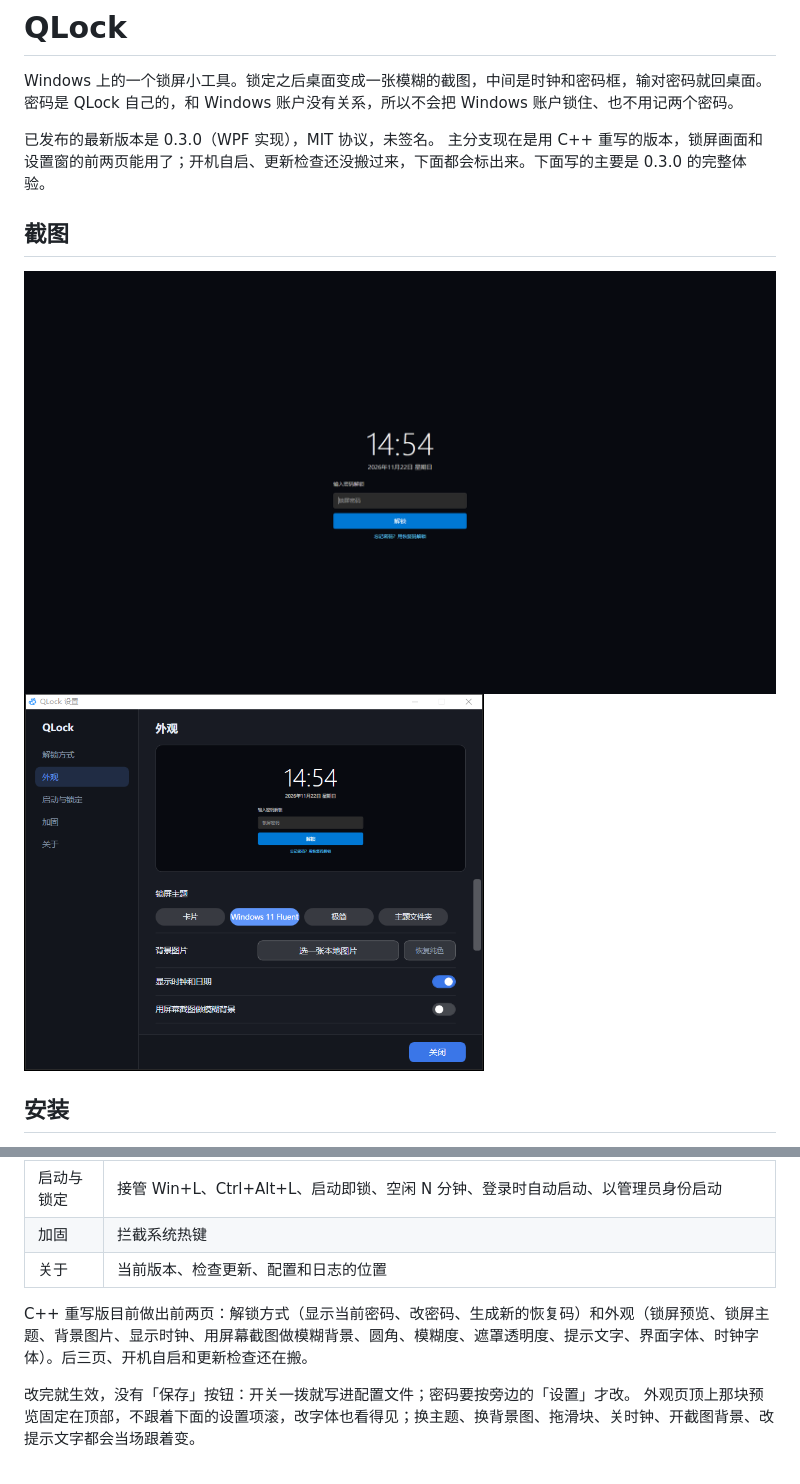
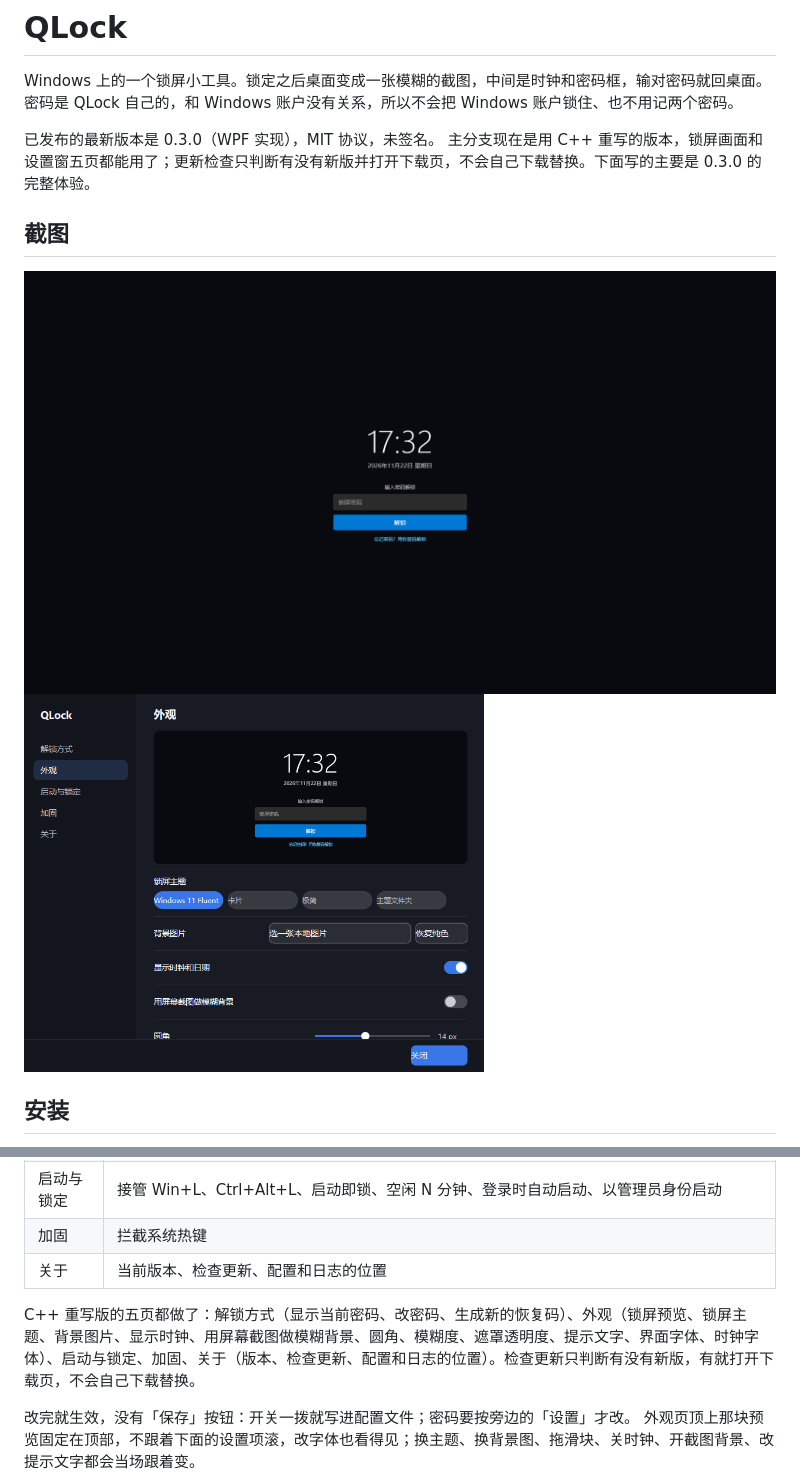
Before and after one commit to haha0614/QLock, a Markdown page: README.md, 2 parts joined by grey strips. Rendered like a GitHub page; pictures changed too: docs/screenshot-lock.png, docs/screenshot-settings.png.

Commit message:
设置窗补上后三页：启动与锁定、加固、关于，带开机自启和检查更新

```diff
--- a/README.md
+++ b/README.md
@@ -4,7 +4,7 @@ Windows 上的一个锁屏小工具。锁定之后桌面变成一张模糊的截
 密码是 QLock 自己的，和 Windows 账户没有关系，所以不会把 Windows 账户锁住、也不用记两个密码。
 
 已发布的最新版本是 0.3.0（WPF 实现），MIT 协议，未签名。
-主分支现在是用 C++ 重写的版本，锁屏画面和设置窗的前两页能用了；开机自启、更新检查还没搬过来，下面都会标出来。下面写的主要是 0.3.0 的完整体验。
+主分支现在是用 C++ 重写的版本，锁屏画面和设置窗五页都能用了；更新检查只判断有没有新版并打开下载页，不会自己下载替换。下面写的主要是 0.3.0 的完整体验。
 
 ## 截图
 
@@ -60,7 +60,7 @@ Windows 上的一个锁屏小工具。锁定之后桌面变成一张模糊的截
 | 加固 | 拦截系统热键 |
 | 关于 | 当前版本、检查更新、配置和日志的位置 |
 
-C++ 重写版目前做出前两页：解锁方式（显示当前密码、改密码、生成新的恢复码）和外观（锁屏预览、锁屏主题、背景图片、显示时钟、用屏幕截图做模糊背景、圆角、模糊度、遮罩透明度、提示文字、界面字体、时钟字体）。后三页、开机自启和更新检查还在搬。
+C++ 重写版的五页都做了：解锁方式（显示当前密码、改密码、生成新的恢复码）、外观（锁屏预览、锁屏主题、背景图片、显示时钟、用屏幕截图做模糊背景、圆角、模糊度、遮罩透明度、提示文字、界面字体、时钟字体）、启动与锁定、加固、关于（版本、检查更新、配置和日志的位置）。检查更新只判断有没有新版，有就打开下载页，不会自己下载替换。
 
 改完就生效，没有「保存」按钮：开关一拨就写进配置文件；密码要按旁边的「设置」才改。
 外观页顶上那块预览固定在顶部，不跟着下面的设置项滚，改字体也看得见；换主题、换背景图、拖滑块、关时钟、开截图背景、改提示文字都会当场跟着变。
```
Also changed, not shown: CHANGELOG.md (+4 -1 lines), 6 other files.
